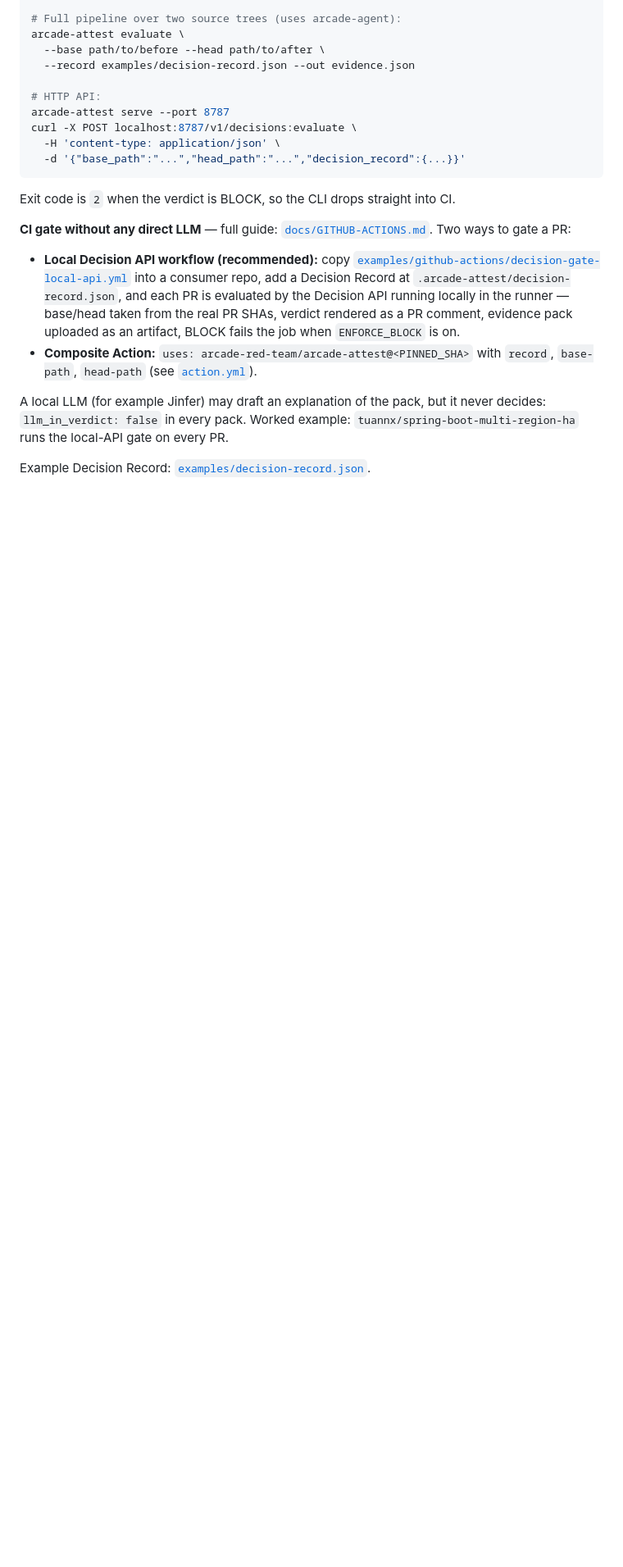
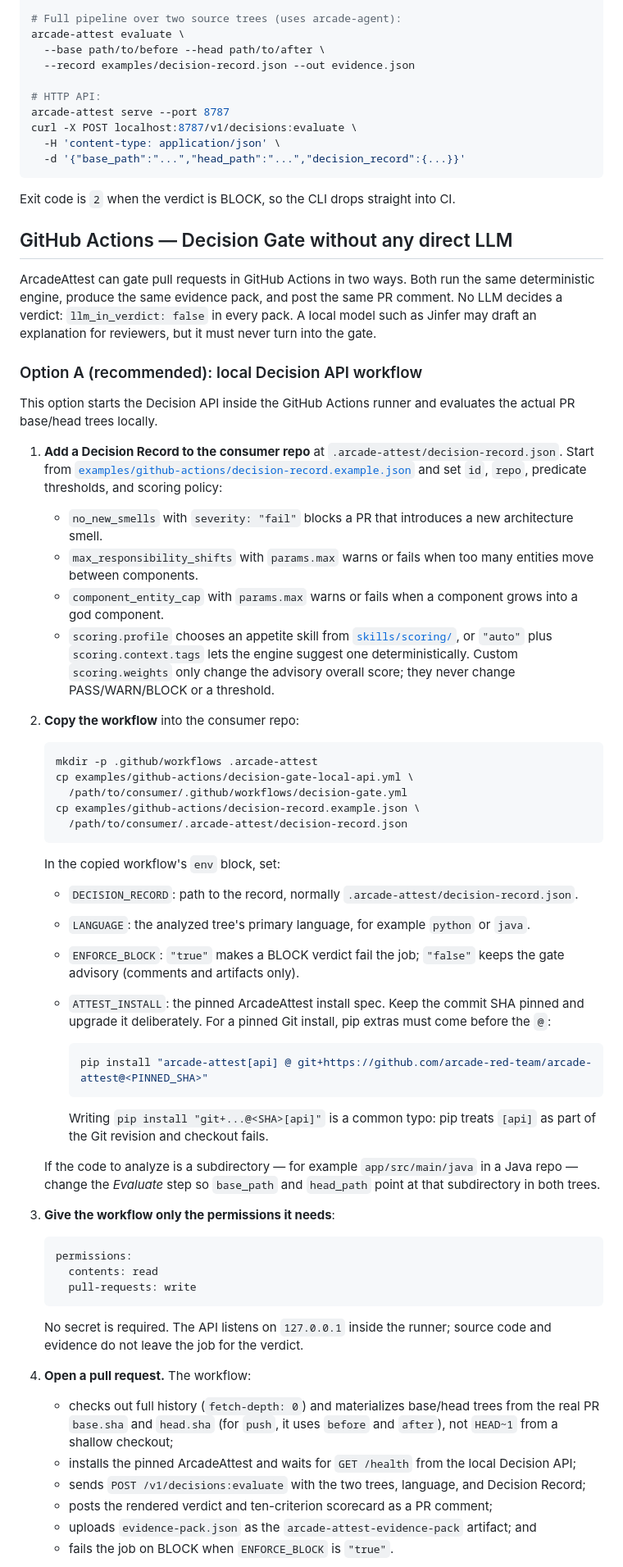
Before and after one commit to arcade-red-team/arcade-attest, a Markdown page: README.md, the part around one of its changes. Shown at 82% size. GitHub-like rendering; blank space fills up the shorter version.

Commit message:
docs: put the GitHub Actions guide in the README
Moves the detailed setup into README.md itself: Decision Record setup,
copy/install steps (including the pip extras form), permissions, the
per-PR flow, how to read PASS/WARN/BLOCK, policy-change discipline, and
the composite Action alternative. docs/GITHUB-ACTIONS.md remains the
extended reference.

````diff
--- a/README.md
+++ b/README.md
@@ -83,21 +83,91 @@ curl -X POST localhost:8787/v1/decisions:evaluate \
 
 Exit code is `2` when the verdict is BLOCK, so the CLI drops straight into CI.
 
-**CI gate without any direct LLM** — full guide:
-[`docs/GITHUB-ACTIONS.md`](docs/GITHUB-ACTIONS.md). Two ways to gate a PR:
+## GitHub Actions — Decision Gate without any direct LLM
 
-- **Local Decision API workflow (recommended):** copy
-  [`examples/github-actions/decision-gate-local-api.yml`](examples/github-actions/decision-gate-local-api.yml)
-  into a consumer repo, add a Decision Record at
-  `.arcade-attest/decision-record.json`, and each PR is evaluated by the
-  Decision API running locally in the runner — base/head taken from the real
-  PR SHAs, verdict rendered as a PR comment, evidence pack uploaded as an
-  artifact, BLOCK fails the job when `ENFORCE_BLOCK` is on.
-- **Composite Action:** `uses: arcade-red-team/arcade-attest@<PINNED_SHA>`
-  with `record`, `base-path`, `head-path` (see [`action.yml`](action.yml)).
+ArcadeAttest can gate pull requests in GitHub Actions in two ways. Both run
+the same deterministic engine, produce the same evidence pack, and post the
+same PR comment. No LLM decides a verdict: `llm_in_verdict: false` in every
+pack. A local model such as Jinfer may draft an explanation for reviewers,
+but it must never turn into the gate.
 
-A local LLM (for example Jinfer) may draft an explanation of the pack, but
-it never decides: `llm_in_verdict: false` in every pack. Worked example:
-`tuannx/spring-boot-multi-region-ha` runs the local-API gate on every PR.
+### Option A (recommended): local Decision API workflow
 
-Example Decision Record: [`examples/decision-record.json`](examples/decision-record.json).
+This option starts the Decision API inside the GitHub Actions runner and
+evaluates the actual PR base/head trees locally.
+
+1. **Add a Decision Record to the consumer repo** at
+   `.arcade-attest/decision-record.json`. Start from
+   [`examples/github-actions/decision-record.example.json`](examples/github-actions/decision-record.example.json)
+   and set `id`, `repo`, predicate thresholds, and scoring policy:
+
+   - `no_new_smells` with `severity: "fail"` blocks a PR that introduces a
+     new architecture smell.
+   - `max_responsibility_shifts` with `params.max` warns or fails when too
+     many entities move between components.
+   - `component_entity_cap` with `params.max` warns or fails when a
+     component grows into a god component.
+   - `scoring.profile` chooses an appetite skill from
+     [`skills/scoring/`](skills/scoring/), or `"auto"` plus
+     `scoring.context.tags` lets the engine suggest one deterministically.
+     Custom `scoring.weights` only change the advisory overall score; they
+     never change PASS/WARN/BLOCK or a threshold.
+
+2. **Copy the workflow** into the consumer repo:
+
+   ```bash
+   mkdir -p .github/workflows .arcade-attest
+   cp examples/github-actions/decision-gate-local-api.yml \
+     /path/to/consumer/.github/workflows/decision-gate.yml
+   cp examples/github-actions/decision-record.example.json \
+     /path/to/consumer/.arcade-attest/decision-record.json
+   ```
+
+   In the copied workflow's `env` block, set:
+
+   - `DECISION_RECORD`: path to the record, normally
+     `.arcade-attest/decision-record.json`.
+   - `LANGUAGE`: the analyzed tree's primary language, for example
+     `python` or `java`.
+   - `ENFORCE_BLOCK`: `"true"` makes a BLOCK verdict fail the job;
+     `"false"` keeps the gate advisory (comments and artifacts only).
+   - `ATTEST_INSTALL`: the pinned ArcadeAttest install spec. Keep the commit
+     SHA pinned and upgrade it deliberately. For a pinned Git install, pip
+     extras must come before the `@`:
+
+     ```bash
+     pip install "arcade-attest[api] @ git+https://github.com/arcade-red-team/arcade-attest@<PINNED_SHA>"
+     ```
+
+     Writing `pip install "git+...@<SHA>[api]"` is a common typo: pip treats
+     `[api]` as part of the Git revision and checkout fails.
+
+   If the code to analyze is a subdirectory — for example
+   `app/src/main/java` in a Java repo — change the *Evaluate* step so
+   `base_path` and `head_path` point at that subdirectory in both trees.
+
+3. **Give the workflow only the permissions it needs**:
+
+   ```yaml
+   permissions:
+     contents: read
+     pull-requests: write
+   ```
+
+   No secret is required. The API listens on `127.0.0.1` inside the runner;
+   source code and evidence do not leave the job for the verdict.
+
+4. **Open a pull request.** The workflow:
+
+   - checks out full history (`fetch-depth: 0`) and materializes base/head
+     trees from the real PR `base.sha` and `head.sha` (for `push`, it uses
+     `before` and `after`), not `HEAD~1` from a shallow checkout;
+   - installs the pinned ArcadeAttest and waits for `GET /health` from the
+     local Decision API;
+   - sends `POST /v1/decisions:evaluate` with the two trees, language, and
+     Decision Record;
+   - posts the rendered verdict and ten-criterion scorecard as a PR comment;
+   - uploads `evidence-pack.json` as the `arcade-attest-evidence-pack`
+     artifact; and
+   - fails the job on BLOCK when `ENFORCE_BLOCK` is `"true"`.
+
````
Also changed, not shown: other parts of README.md (+48 -0 lines).
